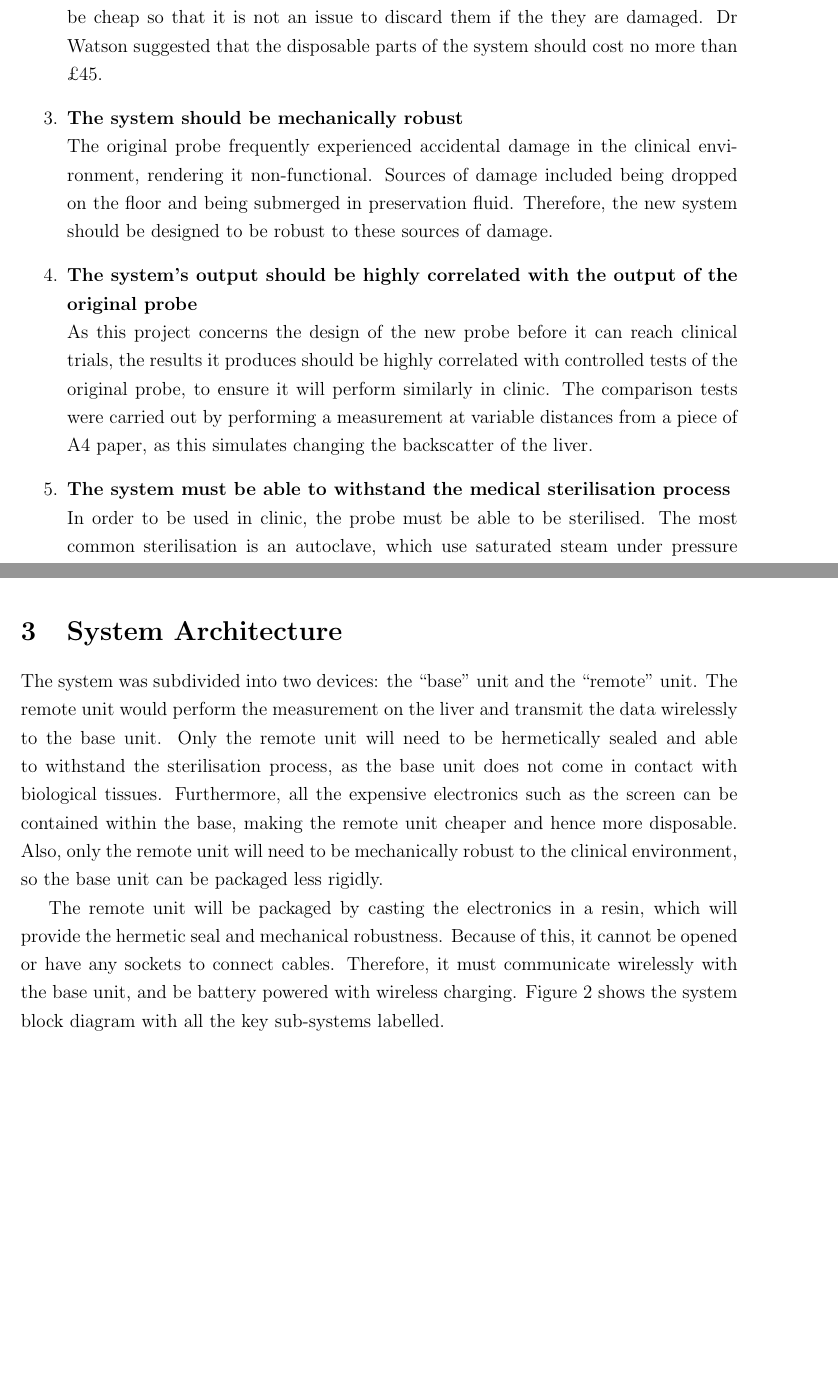
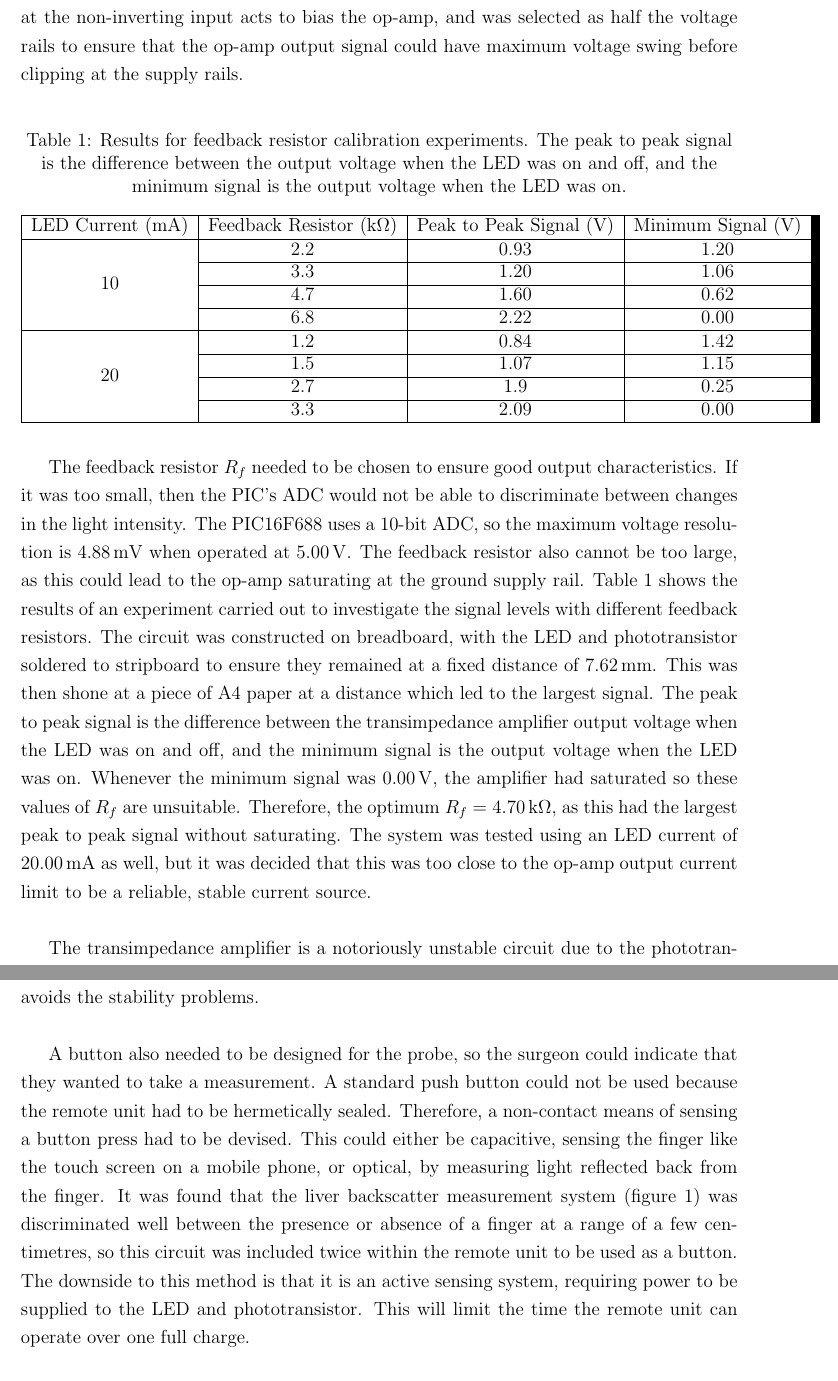
Before and after one commit to rhudson2802/liver_probe, a LaTeX document (Final Report/IIBproject.tex, which reads Final Report/IIBproject.cls, Final Report/hardware design.tex): two parts of pages 6 and 7 of 10 before the commit and two parts of pages 6 and 7 of 8 after it, joined at a grey line, cut at the place of the change, the shorter picture padded with empty space. Compiled offline with pdfLaTeX.

Commit message:
Measurement system

```diff
--- a/Final Report/IIBproject.cls
+++ b/Final Report/IIBproject.cls
@@ -28,6 +28,7 @@
 %\usepackage{float}
 %\usepackage{listings}
 %\usepackage{multicol}
+\usepackage{multirow}
 %\usepackage{pgfplotstable}
 \usepackage{subcaption}
 \usepackage{siunitx}
--- a/Final Report/IIBproject.tex
+++ b/Final Report/IIBproject.tex
@@ -5,7 +5,7 @@
 % Use documentclass[wide]{IIBproject} to have narrower margins
 \usepackage{setspace}
 
-\bibliographystyle{plain}
+\bibliographystyle{ieeetr}
 \pagestyle{empty}
 % The next line sets 1.5 spacing
 \onehalfspacing
@@ -35,10 +35,9 @@ No more than 100 words.
 \pagenumbering{arabic}
 
 
-\input{introduction.tex}
+%\input{introduction.tex}
 
 
-\input{system requirements.tex}
+%\input{system requirements.tex}
 
 
-\input{system architecture.tex}
--- /dev/null
+++ b/Final Report/hardware design.tex
@@ -0,0 +17,36 @@
+The light transmitted by the LED is then reflected off the target liver, and the received light is collected by phototransistor Q2. This produces a current proportional to the input light power. A transimpedance amplifier is used convert this to a readable voltage signal. Again assuming op-amp U1B is ideal implies that the voltage at the input pins are equal, and no current enters the pins. The phototransistor current $i_f$ therefore passes through the resistor R3, which leads to an output voltage signal $v_0 = 2.5 - i_fR_f$. The \SI{2.5}{\volt} rail at the non-inverting input acts to bias the op-amp, and was selected as half the voltage rails to ensure that the op-amp output signal could have maximum voltage swing before clipping at the supply rails.\\
+
+\begin{table}[h]
+	\centering
+	\caption{Results for feedback resistor calibration experiments. The peak to peak signal is the difference between the output voltage when the LED was on and off, and the minimum signal is the output voltage when the LED was on.}
+	\label{tab: tia feedback resistor}
+	\begin{tabular}{|c|c|c|c|}
+		\hline
+		LED Current (mA) & Feedback Resistor (\si{\kilo\ohm}) & Peak to Peak Signal (V) & Minimum Signal (V)\\
+		\hline
+		\multirow{4}{*}{10}	&	2.2	&	0.93	&	1.20\\
+						\cline{2-4}
+						&	3.3	&	1.20	&	1.06\\
+						\cline{2-4}
+						&	4.7	&	1.60	&	0.62\\
+						\cline{2-4}
+						&	6.8	&	2.22	&	0.00\\
+		\hline
+		\multirow{4}{*}{20}	&	1.2	&	0.84	&	1.42\\
+						\cline{2-4}
+						&	1.5	&	1.07	&	1.15\\
+						\cline{2-4}
+						&	2.7	&	1.9	&	0.25\\
+						\cline{2-4}
+						&	3.3	&	2.09	&	0.00\\
+		\hline
+	\end{tabular}
+\end{table}
+
+The feedback resistor $R_f$ needed to be chosen to ensure good output characteristics. If it was too small, then the PIC's ADC would not be able to discriminate between changes in the light intensity.  The PIC16F688 uses a 10-bit ADC, so the maximum voltage resolution is \SI{4.88}{\milli\volt} when operated at \SI{5}{\volt}. The feedback resistor also cannot be too large, as this could lead to the op-amp saturating at the ground supply rail. Table \ref{tab: tia feedback resistor} shows the results of an experiment carried out to investigate the signal levels with different feedback resistors. The circuit was constructed on breadboard, with the LED and phototransistor soldered to stripboard to ensure they remained at a fixed distance of \SI{7.62}{\milli\metre}. This was then shone at a piece of A4 paper at a distance which led to the largest signal. The peak to peak signal is the difference between the transimpedance amplifier output voltage when the LED was on and off, and the minimum signal is the output voltage when the LED was on. Whenever the minimum signal was \SI{0}{\volt}, the amplifier had saturated so these values of $R_f$ are unsuitable. Therefore, the optimum $R_f = \SI{4.7}{\kilo\ohm}$, as this had the largest peak to peak signal without saturating. The system was tested using an LED current of \SI{20}{\milli\ampere} as well, but it was decided that this was too close to the op-amp output current limit to be a reliable, stable current source.\\
+
+%LTSpice simulation
+
+The transimpedance amplifier is a notoriously unstable circuit due to the phototransistor's junction capacitance. This can be stabilised by adding the capacitor C1 \cite{tia_stability}, which adds a zero into the feedback factor, compensating for the pole created by the phototransistor capacitance \cite{tia_stability}. The capacitor value was selected to be \SI{470}{\pico\farad}, as this gave a bandwidth of \SI{72}{\kilo\hertz} which is well above the required bandwidth of the circuit (which is \SI{10}{\kilo\hertz} at most), but is well below the gain-bandwidth product of \SI{1}{\mega\hertz} so it avoids the stability problems.\\
+
+A button also needed to be designed for the probe, so the surgeon could indicate that they wanted to take a measurement. A standard push button could not be used because the remote unit had to be hermetically sealed. Therefore, a non-contact means of sensing a button press had to be devised. This could either be capacitive, sensing the finger like the touch screen on a mobile phone, or optical, by measuring light reflected back from the finger. It was found that the liver backscatter measurement system (figure \ref{fig: measurement schematic}) was discriminated well between the presence or absence of a finger at a range of a few centimetres, so this circuit was included twice within the remote unit to be used as a button. The downside to this method is that it is an active sensing system, requiring power to be supplied to the LED and phototransistor. This will limit the time the remote unit can operate over one full charge. \\
```
Also changed, not shown: Final Report/IIBproject.tex (40 more changed lines), Final Report/hardware design.tex (26 more changed lines).
